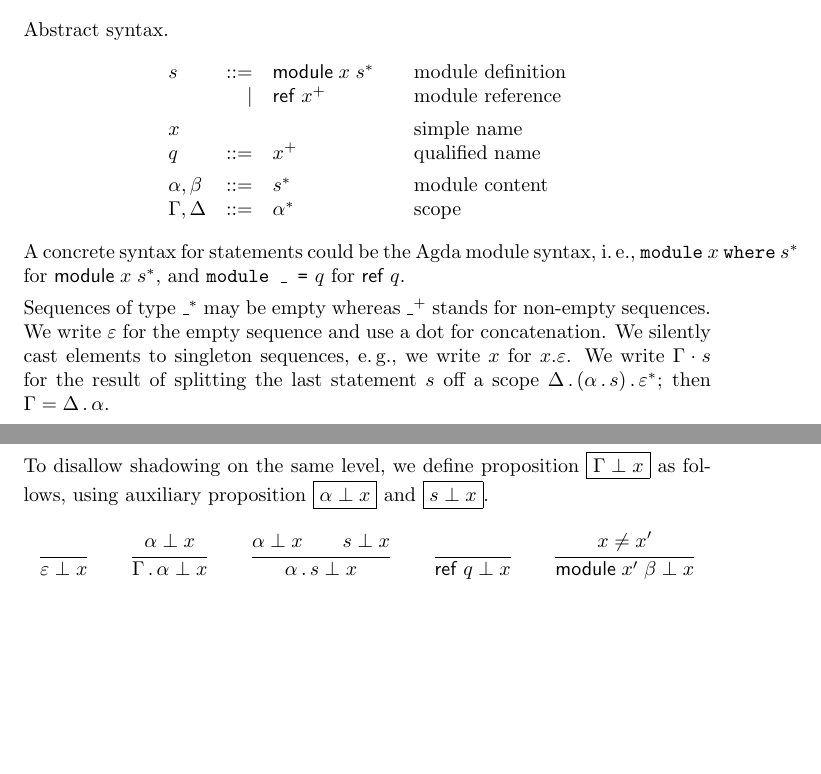
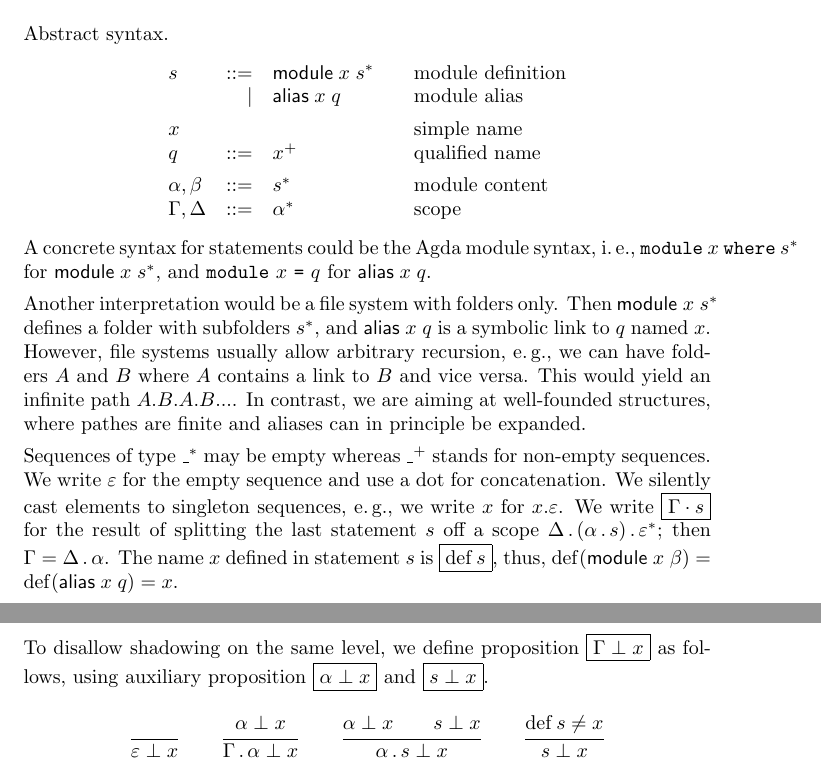
Before and after one commit to andreasabel/agda-scope, a LaTeX paper (notes/modcal.tex, which reads notes/macros.tex): two parts of pages 1 and 2 of 3 before the commit and two parts of pages 1 and 3 of 3 after it, joined at a grey line, cut so that both start at the same text, the shorter picture padded with empty space. Compiled offline with pdfLaTeX.

Commit message:
[ notes ] replaced module ref by module alias (like a link in a filesystem)

```diff
--- a/notes/macros.tex
+++ b/notes/macros.tex
@@ -183,11 +183,14 @@
 
 \newcommand{\tmodule}{\mathsf{module}}
 \newcommand{\tref}{\mathsf{ref}}
+\newcommand{\talias}{\mathsf{alias}}
 \newcommand{\mdef}[2]{\tmodule\;#1\;#2}
 \newcommand{\mdefp}[2]{\tmodule\;#1\;(#2)}
 \newcommand{\mref}[1]{\tref\;#1}
+\newcommand{\malias}[2]{\talias\;#1\;#2}
 \newcommand{\sep}{\,.\,}%\mathbin{.}}
 \newcommand{\chop}{\cdot}
+\newcommand{\defined}{\mathop{\mathrm{def}}}
 
 \newcommand{\Contains}[2]{#1\ni#2}
 \newcommand{\NotContains}[2]{#1\notni#2}
--- a/notes/modcal.tex
+++ b/notes/modcal.tex
@@ -66,7 +66,7 @@ Abstract syntax.
 \[
 \begin{array}{lrl@{\qquad}l}
   s & ::=  & \mdef x {s^*}    & \mbox{module definition} \\
-    & \mid & \mref {x^+}      & \mbox{module reference}  \\[1ex]
+    & \mid & \malias x q      & \mbox{module alias}  \\[1ex]
   x &  &                      & \mbox{simple name}       \\
   q & ::=  & x^+              & \mbox{qualified name}    \\[1ex]
   \alpha,\beta  & ::= & s^*   & \mbox{module content}    \\
@@ -75,7 +75,16 @@ Abstract syntax.
 \]
 A concrete syntax for statements could be the Agda module syntax, \ie,
 $\texttt{module}~x~\texttt{where}~s^*$ for $\mdef x {s^*}$, and
-$\texttt{module~\_~=}~q$ for $\mref q$.
+$\texttt{module}~x~\texttt{=}~q$ for $\malias x q$.
+
+Another interpretation would be a file system with folders only.  Then
+$\mdef x {s^*}$ defines a folder with subfolders $s^*$, and $\malias x
+q$ is a symbolic link to $q$ named $x$.  However, file systems usually
+allow arbitrary recursion, \eg, we can have folders $A$ and $B$ where
+$A$ contains a link to $B$ and vice versa.  This would yield an
+infinite path $A.B.A.B...$. In contrast, we are aiming
+at well-founded structures, where pathes are finite and
+aliases can in principle be expanded.
 
 Sequences of type $\_^*$ may be empty whereas $\_^+$ stands for
 non-empty sequences.
@@ -83,12 +92,14 @@ We write $\Ge$ for the empty sequence and use a dot %or raised dot
 for concatenation.
 We silently cast elements to singleton sequences, \eg,
 we write $x$ for $x.\Ge$.
-We write $\Gamma \chop s$ for the result of splitting the last
+We write \fbox{$\Gamma \chop s$} for the result of splitting the last
 statement $s$ off a scope $\Delta \sep (\Ga \sep s) \sep \Ge^*$;
 then $\Gamma = \Delta \sep \Ga$.
 % This way, $\Gamma \sep s$ makes sense, \eg,
 % $(\Delta \sep \alpha) \sep s$ means $\Delta \sep (\alpha \sep s)$,
 % and $\Ge \sep s$ (as scope) means $\Ge \sep (\Ge \sep s)$.
+The name $x$ defined in statement $s$ is \fbox{$\defined s$}, thus,
+$\defined(\mdef x \beta) = \defined(\malias x q) = x$.
 
 Judgements.
 \[
@@ -202,11 +214,8 @@ To disallow shadowing on the same level, we define proposition
   \ru{\NoClash \alpha x \qquad \NoClash s x
     }{\NoClash {\alpha \sep s} x}
 \qquad
-%\\[2ex]
-  \ru{}{\NoClash {\mref q} x}
-\qquad
-  \ru{x \not= x'
-    }{\NoClash {\mdef {x'} \beta} x}
+  \ru{\defined s \not= x
+    }{\NoClash s x}
 \end{gather*}
 Note that for $\NoClash {\Gamma \sep \alpha} x$,
 we only check the last content block $\alpha$,
```
Also changed, not shown: notes/Makefile, notes/modcal.tex (11 more changed lines).
